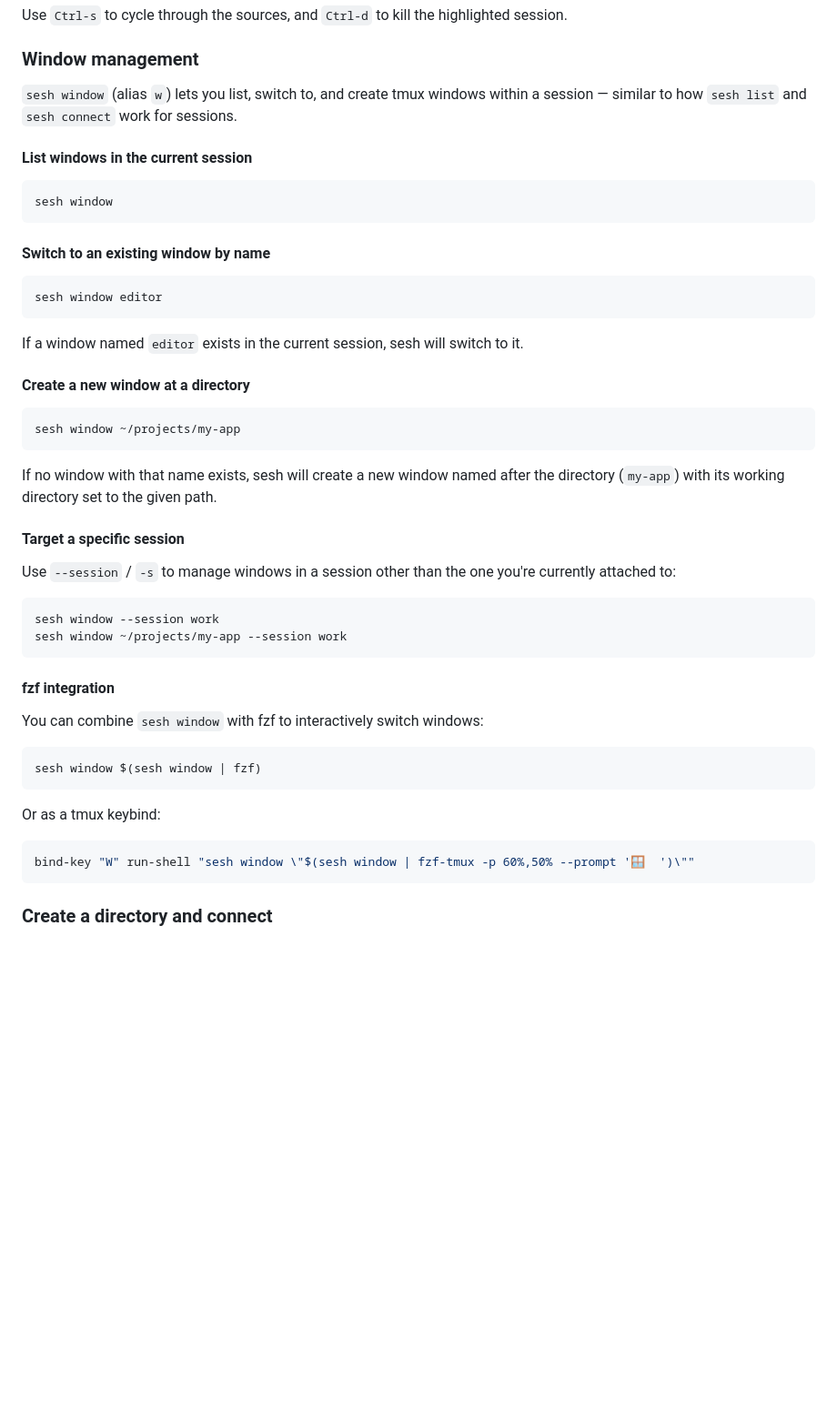
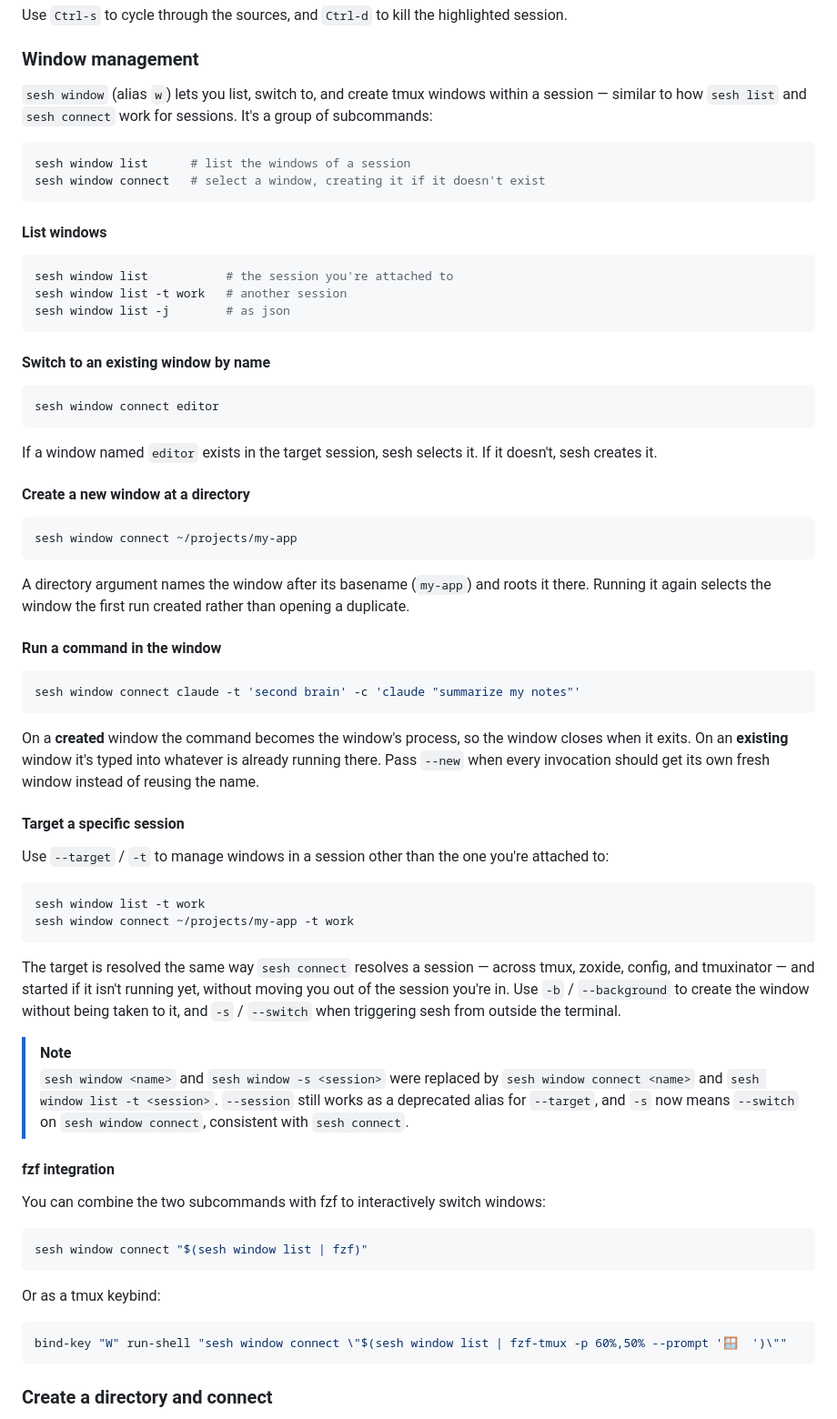
Before and after one commit to joshmedeski/sesh, a Markdown page: README.md, the part around the change. Shown at 91% size. Rendered like a GitHub page; blank space fills up the shorter version.

Commit message:
docs: update window management for the subcommand split
The README still documented the pre-#452 interface: `sesh window` to list,
`sesh window <name>` to connect, and `--session` / `-s` to target another
session. All three were replaced when `sesh window` became a subcommand
entrypoint, so every example in the section either fails or, in the case of
`-s`, now means something else.

Rewrite it around `sesh window list` and `sesh window connect`, including the
fzf snippets and the tmux keybind, which are the forms most likely to be copied
straight out of the README. Document what the split made available and was
never written down: --command's different meaning on create and reuse, --new,
and a target that resolves like `sesh connect` and starts the session if it
isn't running. A note names the old forms and their replacements so someone
arriving from a broken keybinding finds the mapping here.

````diff
--- a/README.md
+++ b/README.md
@@ -364,52 +364,73 @@ Use `Ctrl-s` to cycle through the sources, and `Ctrl-d` to kill the highlighted
 
 ### Window management
 
-`sesh window` (alias `w`) lets you list, switch to, and create tmux windows within a session — similar to how `sesh list` and `sesh connect` work for sessions.
-
-#### List windows in the current session
+`sesh window` (alias `w`) lets you list, switch to, and create tmux windows within a session — similar to how `sesh list` and `sesh connect` work for sessions. It's a group of subcommands:
 
 ```sh
-sesh window
+sesh window list      # list the windows of a session
+sesh window connect   # select a window, creating it if it doesn't exist
+```
+
+#### List windows
+
+```sh
+sesh window list           # the session you're attached to
+sesh window list -t work   # another session
+sesh window list -j        # as json
 ```
 
 #### Switch to an existing window by name
 
 ```sh
-sesh window editor
+sesh window connect editor
 ```
 
-If a window named `editor` exists in the current session, sesh will switch to it.
+If a window named `editor` exists in the target session, sesh selects it. If it doesn't, sesh creates it.
 
 #### Create a new window at a directory
 
 ```sh
-sesh window ~/projects/my-app
+sesh window connect ~/projects/my-app
 ```
 
-If no window with that name exists, sesh will create a new window named after the directory (`my-app`) with its working directory set to the given path.
+A directory argument names the window after its basename (`my-app`) and roots it there. Running it again selects the window the first run created rather than opening a duplicate.
+
+#### Run a command in the window
+
+```sh
+sesh window connect claude -t 'second brain' -c 'claude "summarize my notes"'
+```
+
+On a **created** window the command becomes the window's process, so the window closes when it exits. On an **existing** window it's typed into whatever is already running there. Pass `--new` when every invocation should get its own fresh window instead of reusing the name.
 
 #### Target a specific session
 
-Use `--session` / `-s` to manage windows in a session other than the one you're currently attached to:
+Use `--target` / `-t` to manage windows in a session other than the one you're attached to:
 
 ```sh
-sesh window --session work
-sesh window ~/projects/my-app --session work
+sesh window list -t work
+sesh window connect ~/projects/my-app -t work
 ```
+
+The target is resolved the same way `sesh connect` resolves a session — across tmux, zoxide, config, and tmuxinator — and started if it isn't running yet, without moving you out of the session you're in. Use `-b` / `--background` to create the window without being taken to it, and `-s` / `--switch` when triggering sesh from outside the terminal.
+
+> [!NOTE]
+> `sesh window <name>` and `sesh window -s <session>` were replaced by `sesh window connect <name>` and `sesh window list -t <session>`. `--session` still works as a deprecated alias for `--target`, and `-s` now means `--switch` on `sesh window connect`, consistent with `sesh connect`.
 
 #### fzf integration
 
-You can combine `sesh window` with fzf to interactively switch windows:
+You can combine the two subcommands with fzf to interactively switch windows:
 
 ```sh
-sesh window $(sesh window | fzf)
+sesh window connect "$(sesh window list | fzf)"
 ```
 
 Or as a tmux keybind:
 
 ```sh
-bind-key "W" run-shell "sesh window \"$(sesh window | fzf-tmux -p 60%,50% --prompt '🪟  ')\""
+bind-key "W" run-shell "sesh window connect \"$(sesh window list | fzf-tmux -p 60%,50% --prompt '🪟  ')\""
 ```
+
 
 ### Create a directory and connect
 
````
